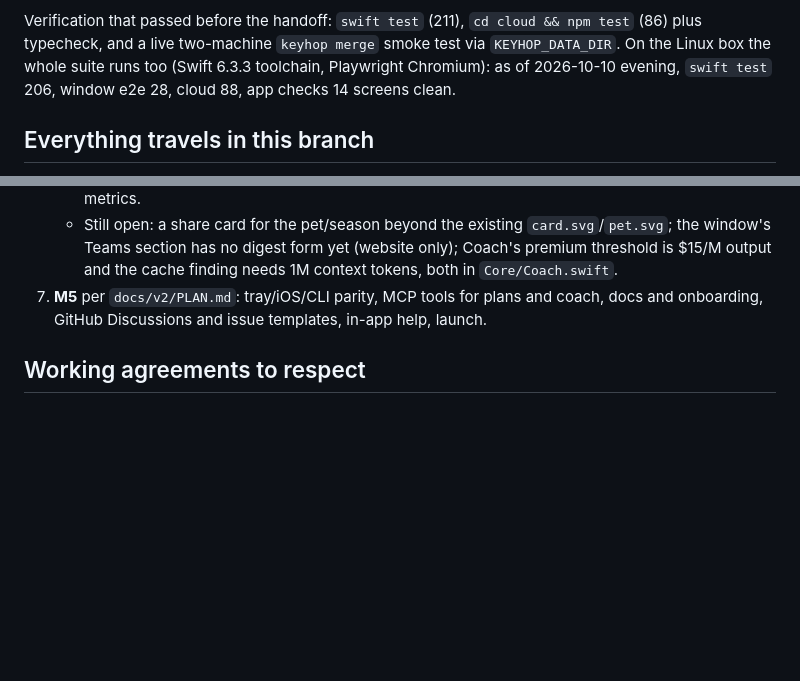
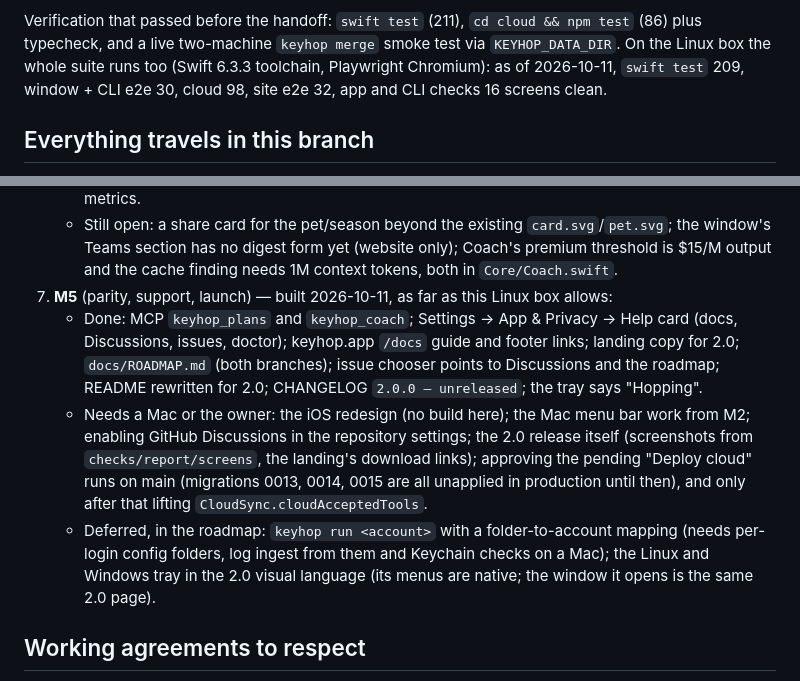
Before and after one commit to dominikzabcik/keyhop, a Markdown page: docs/v2/HANDOFF.md, 2 parts joined by grey strips. Drawn GitHub-style; blank space fills up the shorter version.

Commit message:
Close the handoff: M5 as built, and what needs a Mac or the owner
Co-Authored-By: Claude Fable 5 <noreply@anthropic.com>

```diff
--- a/docs/v2/HANDOFF.md
+++ b/docs/v2/HANDOFF.md
@@ -24,7 +24,7 @@ and started on 2026-10-10. **M1 (tracker core) is essentially done**; M2 (UI reb
 Verification that passed before the handoff: `swift test` (211), `cd cloud && npm test` (86)
 plus typecheck, and a live two-machine `keyhop merge` smoke test via `KEYHOP_DATA_DIR`.
 On the Linux box the whole suite runs too (Swift 6.3.3 toolchain, Playwright Chromium): as of
-2026-10-10 evening, `swift test` 206, window e2e 28, cloud 88, app checks 14 screens clean.
+2026-10-11, `swift test` 209, window + CLI e2e 30, cloud 98, site e2e 32, app and CLI checks 16 screens clean.
 
 ## Everything travels in this branch
 
@@ -97,8 +97,21 @@ file are all committed here. The owner's previously uncommitted pet/dashboard wo
      the window's Teams section has no digest form yet (website only); Coach's premium
      threshold is $15/M output and the cache finding needs 1M context tokens, both in
      `Core/Coach.swift`.
-7. **M5** per `docs/v2/PLAN.md`: tray/iOS/CLI parity, MCP tools for plans and coach, docs and
-   onboarding, GitHub Discussions and issue templates, in-app help, launch.
+7. **M5** (parity, support, launch) — built 2026-10-11, as far as this Linux box allows:
+   - Done: MCP `keyhop_plans` and `keyhop_coach`; Settings → App & Privacy → Help card (docs,
+     Discussions, issues, doctor); keyhop.app `/docs` guide and footer links; landing copy for
+     2.0; `docs/ROADMAP.md` (both branches); issue chooser points to Discussions and the
+     roadmap; README rewritten for 2.0; CHANGELOG `2.0.0 — unreleased`; the tray says
+     "Hopping".
+   - Needs a Mac or the owner: the iOS redesign (no build here); the Mac menu bar work from
+     M2; enabling GitHub Discussions in the repository settings; the 2.0 release itself
+     (screenshots from `checks/report/screens`, the landing's download links); approving the
+     pending "Deploy cloud" runs on main (migrations 0013, 0014, 0015 are all unapplied in
+     production until then), and only after that lifting `CloudSync.cloudAcceptedTools`.
+   - Deferred, in the roadmap: `keyhop run <account>` with a folder-to-account mapping (needs
+     per-login config folders, log ingest from them and Keychain checks on a Mac); the Linux
+     and Windows tray in the 2.0 visual language (its menus are native; the window it opens
+     is the same 2.0 page).
 
 ## Working agreements to respect
 
```
